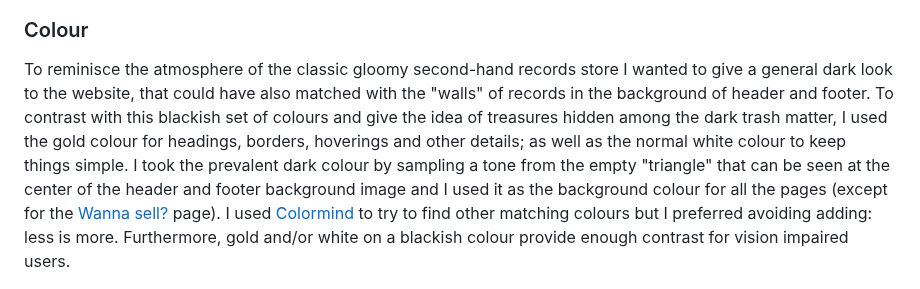
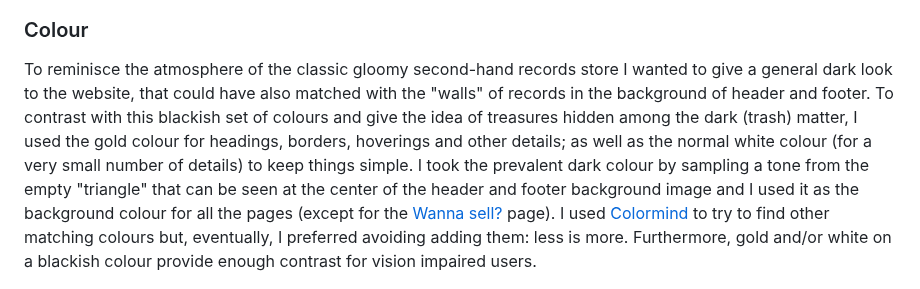
Before and after one commit to Gianlooca/alteramusica, a Markdown page: README.md, the part around the change. Rendered like a GitHub page.

Commit message:
Correct text in colour section in README.md

```diff
--- a/README.md
+++ b/README.md
@@ -139,8 +139,8 @@ The website has been designed choosing a minimal style, clear (even if verging o
 Borders - when present - are neat and light, corners are slightly radiused, pages are not packed with unnecessary stuff. Box-shadow property is used in order to underline just a couple of elements: the main heading (or textual logo) of the website and the "What is this?" feature which, after having peer reviewed, seemed not to be very evident - hence it needed to be "pushed" somehow.
 
 ### Colour
-To reminisce the atmosphere of the classic gloomy second-hand records store I wanted to give a general dark look to the website, that could have also matched with the "walls" of records in the background of header and footer. To contrast with this blackish set of colours and give the idea of treasures hidden among the dark trash matter, I used the gold colour for headings, borders, hoverings and other details; as well as the normal white colour to keep things simple. I took the prevalent dark colour by sampling a tone from the empty "triangle" that can be seen at the center of the header and footer background image and I used it as the background colour for all the pages (except for the [Wanna sell?](#wanna-sell) page).
-I used [Colormind](http://colormind.io/) to try to find other matching colours but I preferred avoiding adding: less is more. Furthermore, gold and/or white on a blackish colour provide enough contrast for vision impaired users.<br>
+To reminisce the atmosphere of the classic gloomy second-hand records store I wanted to give a general dark look to the website, that could have also matched with the "walls" of records in the background of header and footer. To contrast with this blackish set of colours and give the idea of treasures hidden among the dark (trash) matter, I used the gold colour for headings, borders, hoverings and other details; as well as the normal white colour (for a very small number of details) to keep things simple. I took the prevalent dark colour by sampling a tone from the empty "triangle" that can be seen at the center of the header and footer background image and I used it as the background colour for all the pages (except for the [Wanna sell?](#wanna-sell) page).
+I used [Colormind](http://colormind.io/) to try to find other matching colours but, eventually, I preferred avoiding adding them: less is more. Furthermore, gold and/or white on a blackish colour provide enough contrast for vision impaired users.<br>
 
 ![Colours used](docs/colour-set-altera-musica.png)
 <br>
```
